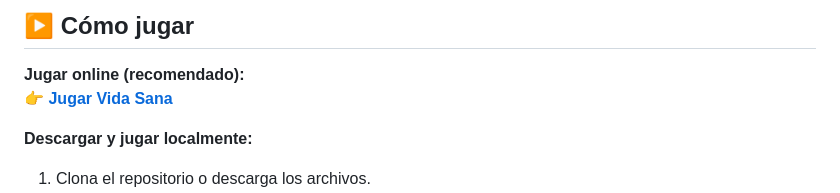
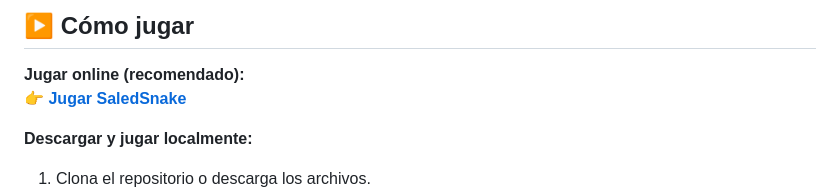
Before and after one commit to DarkStar303/project-library-game-development, a Markdown page: juegos/3.SaledSnake/README.md, the part around the change. GitHub-like rendering.

Commit message:
Update game link in README.md

```diff
--- a/juegos/3.SaledSnake/README.md
+++ b/juegos/3.SaledSnake/README.md
@@ -96,7 +96,7 @@ Este videojuego fue desarrollado con asistencia de inteligencia artificial:
 ## ▶️ Cómo jugar
 
 **Jugar online (recomendado):**
-👉 [**Jugar Vida Sana**](https://DarkStar303.github.io/project-library-game-development/juegos/3.SaledSnake/)
+👉 [**Jugar SaledSnake**](https://DarkStar303.github.io/project-library-game-development/juegos/3.SaledSnake/)
 
 **Descargar y jugar localmente:**
 1. Clona el repositorio o descarga los archivos.
```
